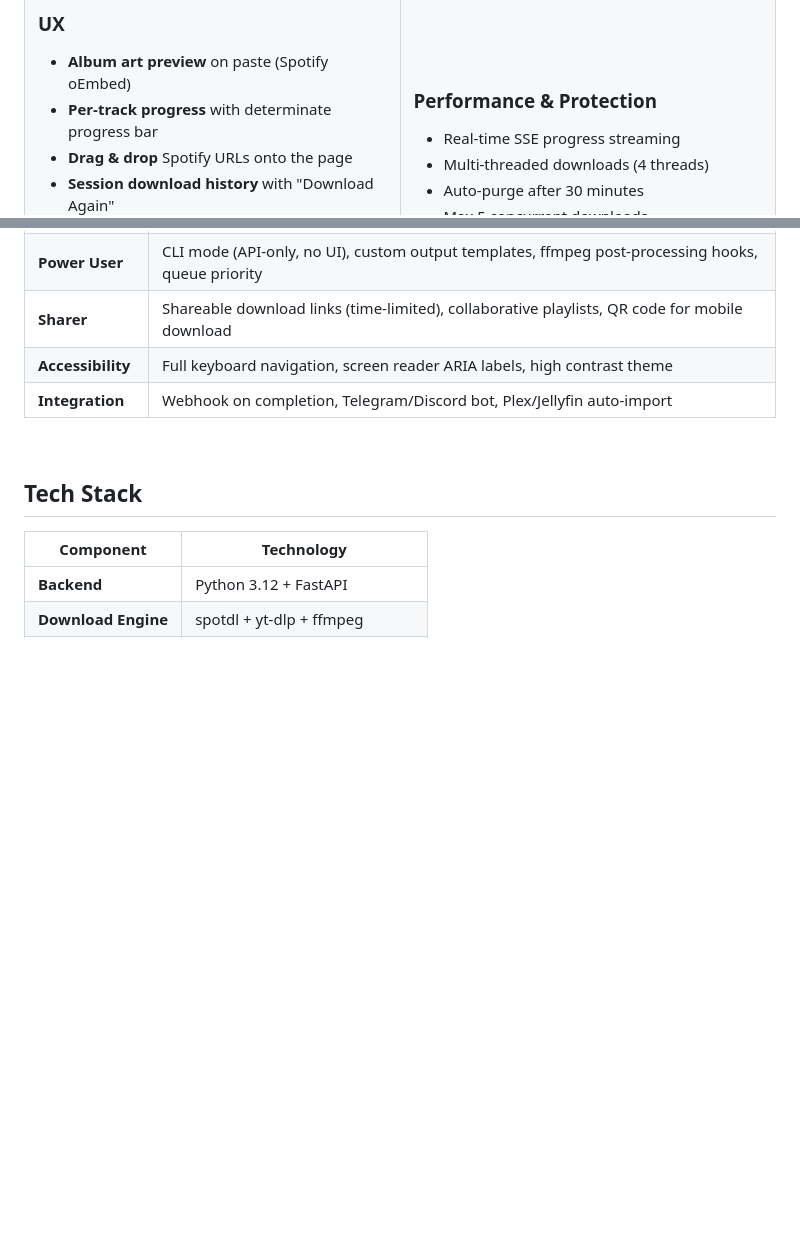
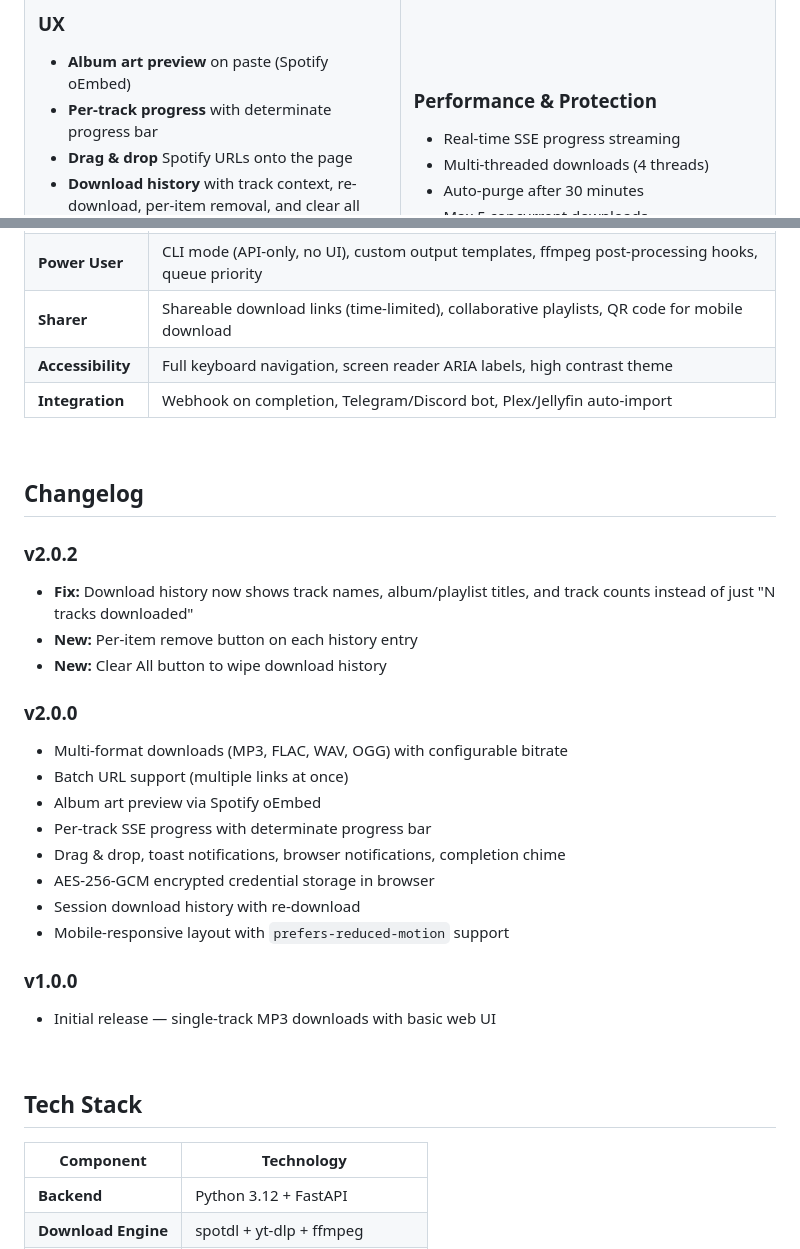
Before and after one commit to Hunter-Clipper/spotify-downloader, a Markdown page: README.md, 2 parts joined by grey strips. Drawn GitHub-style; blank space fills up the shorter version.

Commit message:
Update README with v2.0.2 changes and changelog
Co-Authored-By: Claude Opus 4.6 <noreply@anthropic.com>

```diff
--- a/README.md
+++ b/README.md
@@ -130,7 +130,7 @@ docker compose up -d
 - **Album art preview** on paste (Spotify oEmbed)
 - **Per-track progress** with determinate progress bar
 - **Drag & drop** Spotify URLs onto the page
-- **Session download history** with "Download Again"
+- **Download history** with track context, re-download, per-item removal, and clear all
 - **Toast notifications** + browser notifications (background tab)
 - **Completion chime** (Web Audio API, mute toggle)
 - **Mobile-responsive** layout with `prefers-reduced-motion` support
@@ -262,6 +262,28 @@ tmpfs: [/tmp:noexec,size=2G]          # Ephemeral, non-executable temp
 
 <br>
 
+## Changelog
+
+### v2.0.2
+- **Fix:** Download history now shows track names, album/playlist titles, and track counts instead of just "N tracks downloaded"
+- **New:** Per-item remove button on each history entry
+- **New:** Clear All button to wipe download history
+
+### v2.0.0
+- Multi-format downloads (MP3, FLAC, WAV, OGG) with configurable bitrate
+- Batch URL support (multiple links at once)
+- Album art preview via Spotify oEmbed
+- Per-track SSE progress with determinate progress bar
+- Drag & drop, toast notifications, browser notifications, completion chime
+- AES-256-GCM encrypted credential storage in browser
+- Session download history with re-download
+- Mobile-responsive layout with `prefers-reduced-motion` support
+
+### v1.0.0
+- Initial release — single-track MP3 downloads with basic web UI
+
+<br>
+
 ## Tech Stack
 
 | Component | Technology |
```
